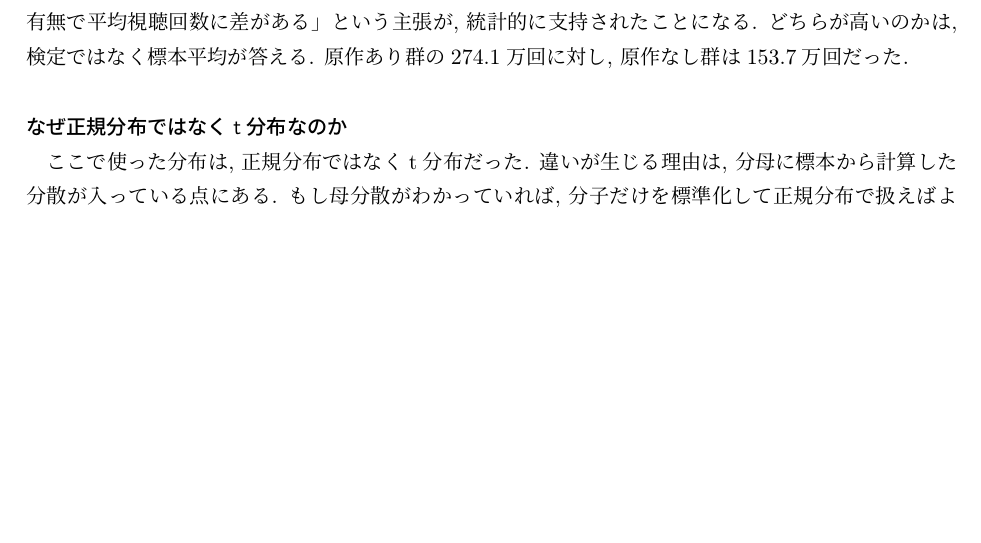
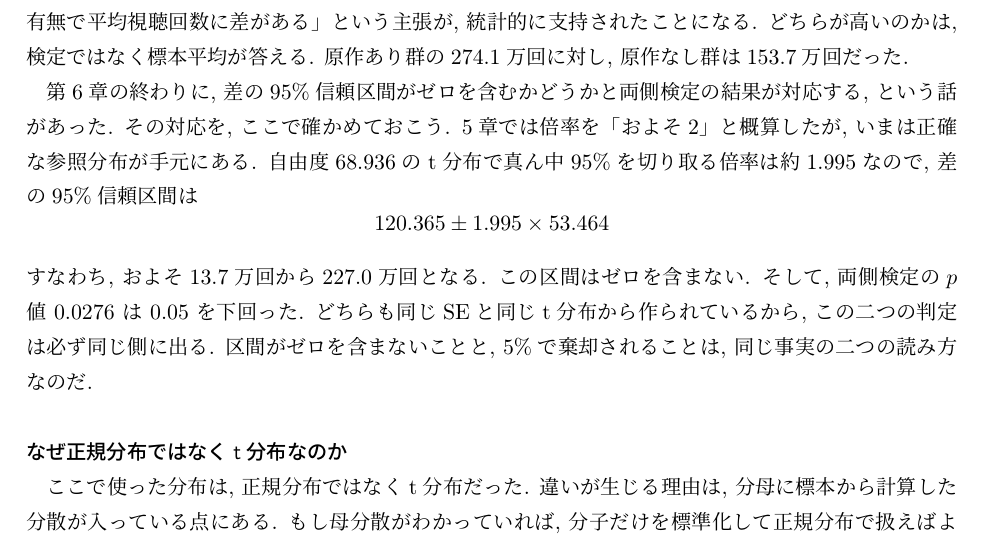
Before and after one commit to lioskM/textbook_statistics, a LaTeX document (chapters/main.tex, which reads chapters/statistical_test_precise.tex): part of page 53 of 90, cut so that both start at the same text, the shorter picture padded with empty space. Compiled offline with pLaTeX and dvipdfmx.

Commit message:
第7章: 差の信頼区間を追加し第6章の対応関係を計算で確認

```diff
--- a/chapters/statistical_test_precise.tex
+++ b/chapters/statistical_test_precise.tex
@@ -299,6 +299,19 @@
     「原作の有無で平均視聴回数に差がある」という主張が, 統計的に支持されたことになる.
     どちらが高いのかは, 検定ではなく標本平均が答える.
     原作あり群の274.1万回に対し, 原作なし群は153.7万回だった.
+
+    第6章の終わりに, 差の95\%信頼区間がゼロを含むかどうかと両側検定の結果が対応する, という話があった.
+    その対応を, ここで確かめておこう.
+    5章では倍率を「およそ2」と概算したが, いまは正確な参照分布が手元にある.
+    自由度68.936のt分布で真ん中95\%を切り取る倍率は約1.995なので, 差の95\%信頼区間は
+    \[
+      120.365 \pm 1.995 \times 53.464
+    \]
+    すなわち, およそ13.7万回から227.0万回となる.
+    この区間はゼロを含まない.
+    そして, 両側検定の$p$値 $0.0276$ は $0.05$ を下回った.
+    どちらも同じSEと同じt分布から作られているから, この二つの判定は必ず同じ側に出る.
+    区間がゼロを含まないことと, 5\%で棄却されることは, 同じ事実の二つの読み方なのだ.
 
     \subsubsection*{なぜ正規分布ではなくt分布なのか}
 
```
